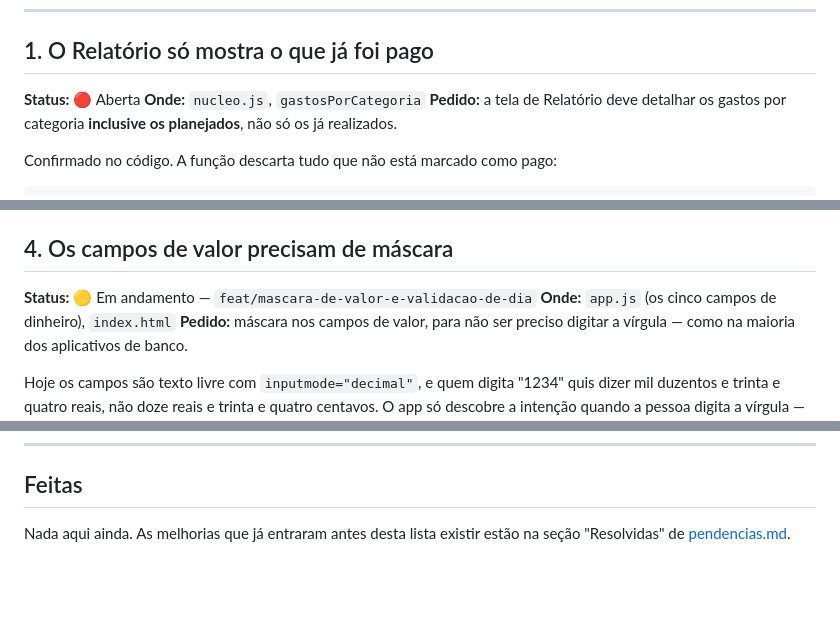
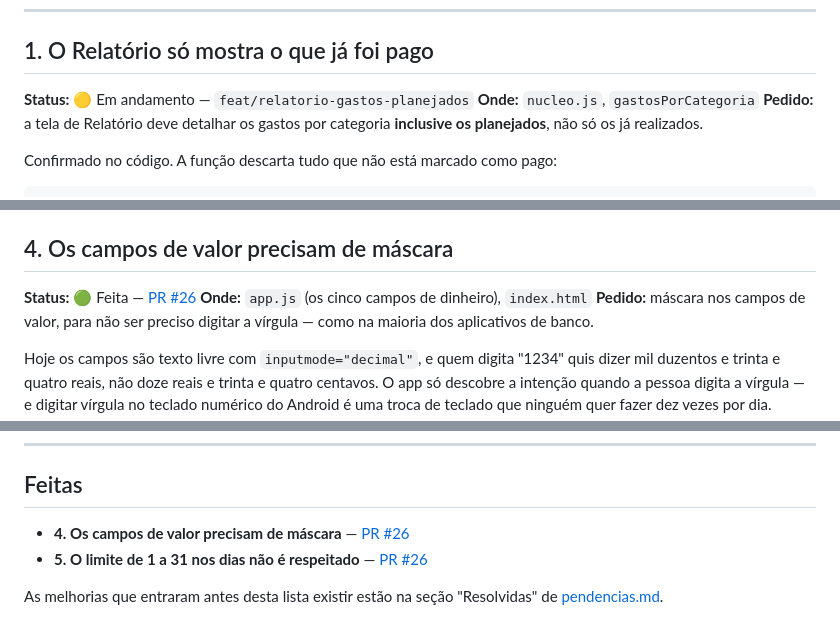
Before and after one commit to mariogomesbarbosa/Zenny, a Markdown page: docs/melhorias.md, 3 parts joined by grey strips. Rendered like a GitHub page; blank space fills up the shorter version.

```diff
--- a/docs/melhorias.md
+++ b/docs/melhorias.md
@@ -26,7 +26,7 @@ histórico que evita refazer a mesma discussão.
 
 ## 1. O Relatório só mostra o que já foi pago
 
-**Status:** 🔴 Aberta
+**Status:** 🟡 Em andamento — `feat/relatorio-gastos-planejados`
 **Onde:** `nucleo.js`, `gastosPorCategoria`
 **Pedido:** a tela de Relatório deve detalhar os gastos por categoria
 **inclusive os planejados**, não só os já realizados.
@@ -113,7 +113,7 @@ app. Vale plano próprio em `docs/`, como manda o `CLAUDE.md`.
 
 ## 4. Os campos de valor precisam de máscara
 
-**Status:** 🟡 Em andamento — `feat/mascara-de-valor-e-validacao-de-dia`
+**Status:** 🟢 Feita — [PR #26](https://github.com/mariogomesbarbosa/Zenny/pull/26)
 **Onde:** `app.js` (os cinco campos de dinheiro), `index.html`
 **Pedido:** máscara nos campos de valor, para não ser preciso digitar a
 vírgula — como na maioria dos aplicativos de banco.
@@ -188,5 +188,7 @@ Qual das duas é decisão a tomar na implementação.
 
 ## Feitas
 
-Nada aqui ainda. As melhorias que já entraram antes desta lista existir estão
-na seção "Resolvidas" de [pendencias.md](pendencias.md).
+- **4. Os campos de valor precisam de máscara** — [PR #26](https://github.com/mariogomesbarbosa/Zenny/pull/26)
+- **5. O limite de 1 a 31 nos dias não é respeitado** — [PR #26](https://github.com/mariogomesbarbosa/Zenny/pull/26)
+
+As melhorias que entraram antes desta lista existir estão na seção "Resolvidas" de [pendencias.md](pendencias.md).
```
Also changed, not shown: other parts of docs/melhorias.md (+1 -1 lines), docs/relatorio-planejado-e-realizado.md (added, +51 -0 lines).
